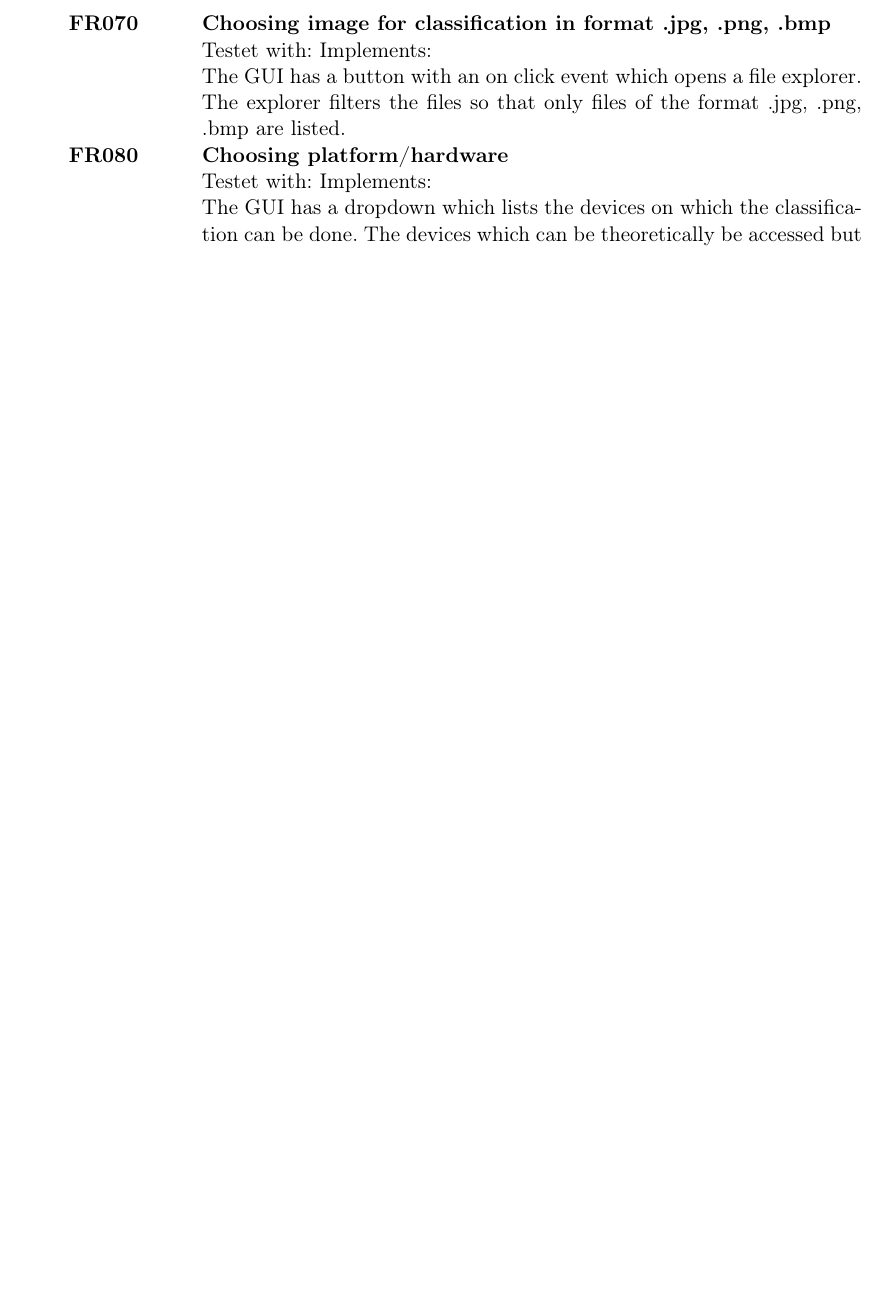
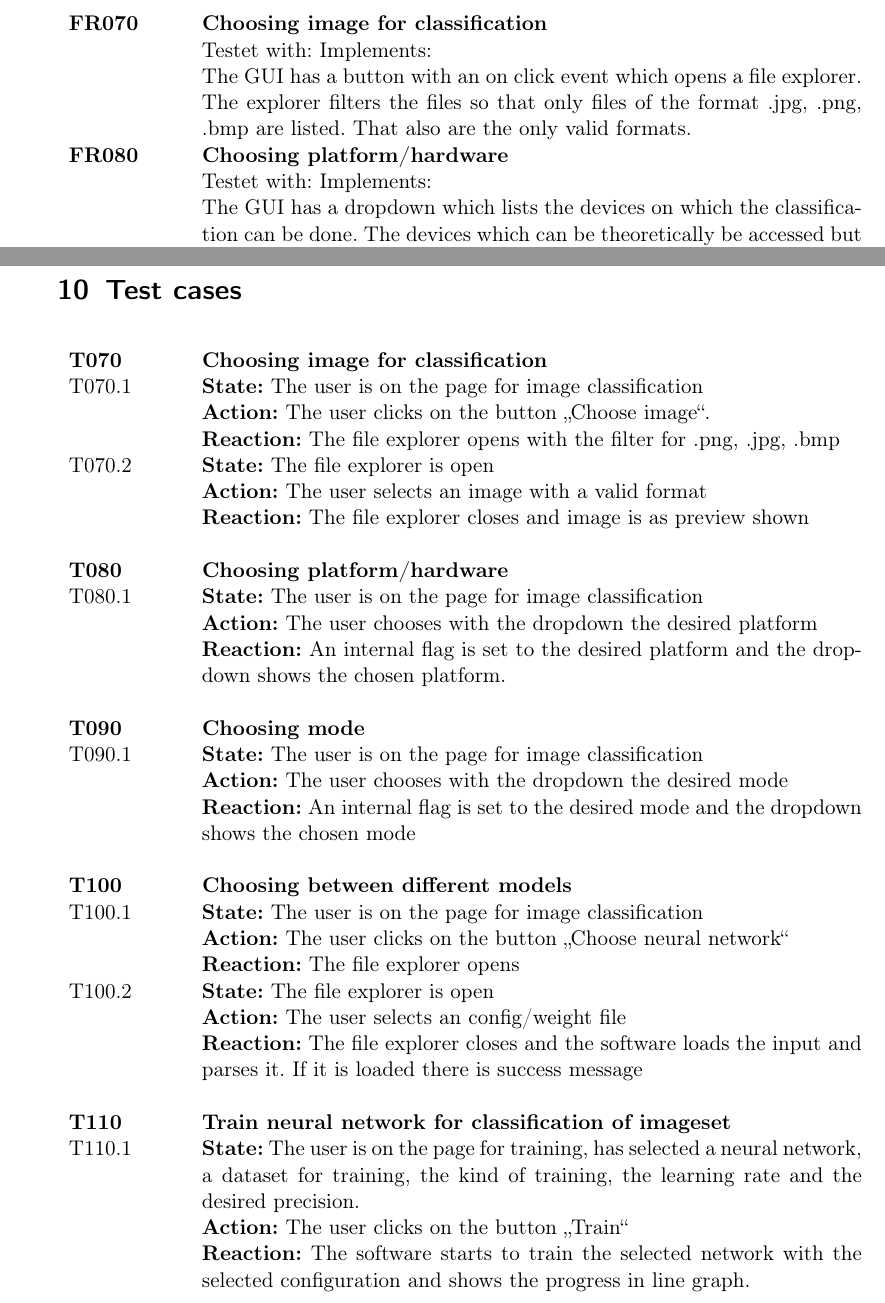
Before and after one commit to JohannesHaering/PSE, a LaTeX document (Specifications/Specifications.tex): part of page 3 of 5 before the commit and two parts of pages 3 and 5 of 6 after it, the two joined at a grey line, cut so that both start at the same text, the shorter picture padded with empty space. Compiled offline with pdfLaTeX.

Commit message:
Added testcases for my functional requirements

```diff
--- a/Specifications/Specifications.tex
+++ b/Specifications/Specifications.tex
@@ -68,9 +68,9 @@ Image classification
 \item [MFR060]: Showing results
 \end{itemize}
 \begin{tabular}{p{2cm}p{12cm}}
-\textbf{FR070} & \textbf{Choosing image for classification in format .jpg, .png, .bmp}\\
+\textbf{FR070} & \textbf{Choosing image for classification}\\
 & Testet with: Implements: \\
-& The GUI has a button with an on click event which opens a file explorer. The explorer filters the files so that only files of the format .jpg, .png, .bmp are listed.\\
+& The GUI has a button with an on click event which opens a file explorer. The explorer filters the files so that only files of the format .jpg, .png, .bmp are listed. That also are the only valid formats.\\
 \textbf{FR080} & \textbf{Choosing platform/hardware}\\
 & Testet with: Implements: \\
 & The GUI has a dropdown which lists the devices on which the classification can be done. The devices which can be theoretically be accessed but aren't connected to the host pc or the communication with them doesn't work are grayed out. \\
@@ -136,6 +136,40 @@ Image classification
 \item[NF10]
 \end{itemize}
 
+\section{Test cases}
+\begin{tabular}{p{2cm}p{12cm}}
+\textbf{T070} & \textbf{Choosing image for classification}\\
+T070.1 & \textbf{State:} The user is on the page for image classification \\
+& \textbf{Action:} The user clicks on the button \glqq Choose image\grqq .\\
+& \textbf{Reaction:} The file explorer opens with the filter for .png, .jpg, .bmp\\
+T070.2 & \textbf{State:} The file explorer is open\\
+& \textbf{Action:} The user selects an image with a valid format\\
+& \textbf{Reaction:} The file explorer closes and image is as preview shown\\
+& \\
+\textbf{T080} & \textbf{Choosing platform/hardware}\\
+T080.1 & \textbf{State:} The user is on the page for image classification\\
+& \textbf{Action:} The user chooses with the dropdown the desired platform\\
+& \textbf{Reaction:} An internal flag is set to the desired platform and the dropdown shows the chosen platform.\\
+& \\
+\textbf{T090} & \textbf{Choosing mode}\\
+T090.1 & \textbf{State:} The user is on the page for image classification\\
+& \textbf{Action:} The user chooses with the dropdown the desired mode\\
+& \textbf{Reaction:} An internal flag is set to the desired mode and the dropdown shows the chosen mode\\
+& \\
+\textbf{T100} & \textbf{Choosing between different models}\\
+T100.1 & \textbf{State:} The user is on the page for image classification\\
+& \textbf{Action:} The user clicks on the button \glqq Choose neural network\grqq\\
+& \textbf{Reaction:} The file explorer opens\\
+T100.2 & \textbf{State:} The file explorer is open\\
+& \textbf{Action:} The user selects an config/weight file\\
+& \textbf{Reaction:} The file explorer closes and the software loads the input and parses it. If it is loaded there is success message\\
+& \\
+\textbf{T110} & \textbf{Train neural network for classification of imageset}\\
+T110.1 & \textbf{State:} The user is on the page for training, has selected a neural network, a dataset for training, the kind of training, the learning rate and the desired precision.\\
+& \textbf{Action:} The user clicks on the button \glqq Train\grqq\\
+& \textbf{Reaction:} The software starts to train the selected network with the selected configuration and shows the progress in line graph.\\
+\end{tabular}
+
 \section{System models}
 
 \subsection{Scenarios}
```
Also changed, not shown: Specifications/Specifications.pdf, Specifications/Specifications.tex (4 more changed lines).
